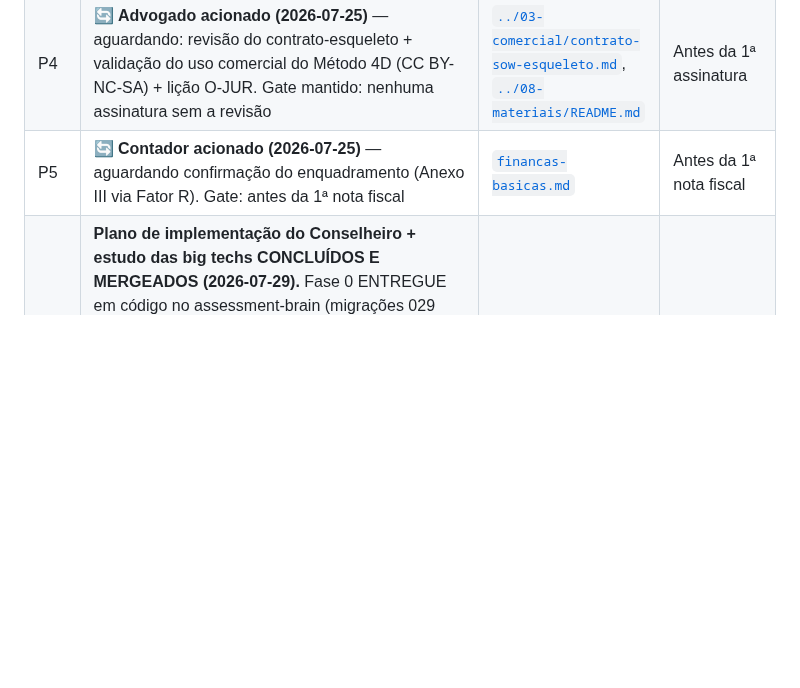
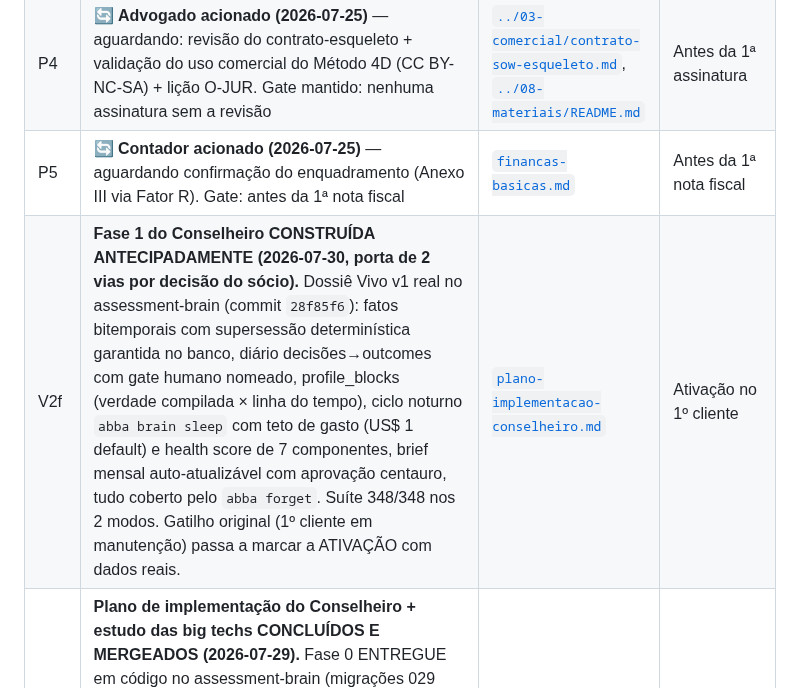
Before and after one commit to DanielMoraesCoca/abba-ops, a Markdown page: 05-interno/registro-de-decisoes.md, the part around the change. Rendered like a GitHub page; blank space fills up the shorter version.

Commit message:
Fase 1 do Conselheiro entregue antecipada: plano e registro atualizados
Co-Authored-By: Claude Fable 5 <noreply@anthropic.com>
Claude-Session: https://claude.ai/code/session_016RZJT8nVEB7u33HvjY5KvZ

```diff
--- a/05-interno/registro-de-decisoes.md
+++ b/05-interno/registro-de-decisoes.md
@@ -49,6 +49,7 @@
 | P3 | Nome oficial pt-BR do programa principal (proposta: "Programa de Instalação de Capacidade em IA") | [`../00-identidade/marca-e-nomenclatura.md`](../00-identidade/marca-e-nomenclatura.md) | Antes do site |
 | P4 | 🔄 **Advogado acionado (2026-07-25)** — aguardando: revisão do contrato-esqueleto + validação do uso comercial do Método 4D (CC BY-NC-SA) + lição O-JUR. Gate mantido: nenhuma assinatura sem a revisão | [`../03-comercial/contrato-sow-esqueleto.md`](../03-comercial/contrato-sow-esqueleto.md), [`../08-materiais/README.md`](../08-materiais/README.md) | Antes da 1ª assinatura |
 | P5 | 🔄 **Contador acionado (2026-07-25)** — aguardando confirmação do enquadramento (Anexo III via Fator R). Gate: antes da 1ª nota fiscal | [`financas-basicas.md`](financas-basicas.md) | Antes da 1ª nota fiscal |
+| V2f | **Fase 1 do Conselheiro CONSTRUÍDA ANTECIPADAMENTE (2026-07-30, porta de 2 vias por decisão do sócio).** Dossiê Vivo v1 real no assessment-brain (commit `28f85f6`): fatos bitemporais com supersessão determinística garantida no banco, diário decisões→outcomes com gate humano nomeado, profile_blocks (verdade compilada × linha do tempo), ciclo noturno `abba brain sleep` com teto de gasto (US$ 1 default) e health score de 7 componentes, brief mensal auto-atualizável com aprovação centauro, tudo coberto pelo `abba forget`. Suíte 348/348 nos 2 modos. Gatilho original (1º cliente em manutenção) passa a marcar a ATIVAÇÃO com dados reais. | [`plano-implementacao-conselheiro.md`](plano-implementacao-conselheiro.md) | Ativação no 1º cliente |
 | V2e | **Plano de implementação do Conselheiro + estudo das big techs CONCLUÍDOS E MERGEADOS (2026-07-29).** Fase 0 ENTREGUE em código no assessment-brain (migrações 029 `episodes` + 030 `prompt_addenda` — a costura de consumo que torna o gap produtor-sem-consumidor do legado estruturalmente impossível; framework doc de 1.469 linhas preservado; suíte 332/332). Estudo de engenharia das 6 big techs + onda YC consolidado: **todas convergem na nossa arquitetura e todas param nos mesmos 3 vazios (outcomes, proatividade, assinatura humana)** — a Hyper (YC P26) construiu independentemente quase o mesmo desenho de fatos bitemporais sobre Postgres, validando o nosso. 4 marcadores de pesquisa resolvidos + 8 adições mergeadas no plano + 3 rejeições conscientes registradas. Janela estimada: 18–36 meses. | [`plano-implementacao-conselheiro.md`](plano-implementacao-conselheiro.md) · [`estudo-big-techs-company-brain.md`](estudo-big-techs-company-brain.md) | Fase 1 no 1º cliente em manutenção |
 | V2c | **Arquitetura do cérebro do Conselheiro Digital desenhada (2026-07-29)** — pesquisa profunda em 3 frentes respondeu ao sócio: os 4 quebrados do Meta-ANN são reconstruíveis (cada falha = o negativo da spec correta, e cada uma tem embrião vivo na ABBA); o "cérebro que descansa" tem ciência por trás (sleep-time compute) e cabe no stack Postgres+CrewAI por ~US$ 10–40/mês por cliente; a escada de melhoria de 4 degraus mantém o ciclo sem fim sem quebrar produção; e o veredito de mercado: **"ninguém tem um cérebro de empresa" é FALSO como frase de pitch** (YC/Glean/Microsoft/OpenAI/agência BR já usam o termo) — o defensável é a interseção: operador responsável + diário de resultados + assinatura humana + preço de cadeira de conselheiro, desocupada no mid-market BR. Gatilhos das fases INALTERADOS. [Arquitetura completa](arquitetura-cerebro-conselheiro.md) | [`arquitetura-cerebro-conselheiro.md`](arquitetura-cerebro-conselheiro.md) | Junto com V2 |
 | V2b | **Meta-ANN investigado (2026-07-27) — NÃO é a plataforma; 3 peças serão absorvidas.** Varredura profunda do repo legado confirmou: loop de aprendizado nunca fecha, memória write-only, validação-teatro (`Math.random()`), nunca deployado, multi-tenancy só em teste. Decisão CrewAI-direto confirmada pela evidência. Portar para o Conselheiro Digital (nos gatilhos das fases): loop de prompt com aprovação humana + uplift medido, pesos hebbianos de roteamento, taxonomia MIRIX de memória. Cherry-pick do framework doc (só na branch) pendente. [Adendo no estudo](estudo-conselheiro-digital.md) | [`estudo-conselheiro-digital.md`](estudo-conselheiro-digital.md) | Junto com V2 |
```
Also changed, not shown: 05-interno/plano-implementacao-conselheiro.md (+4 -2 lines).
